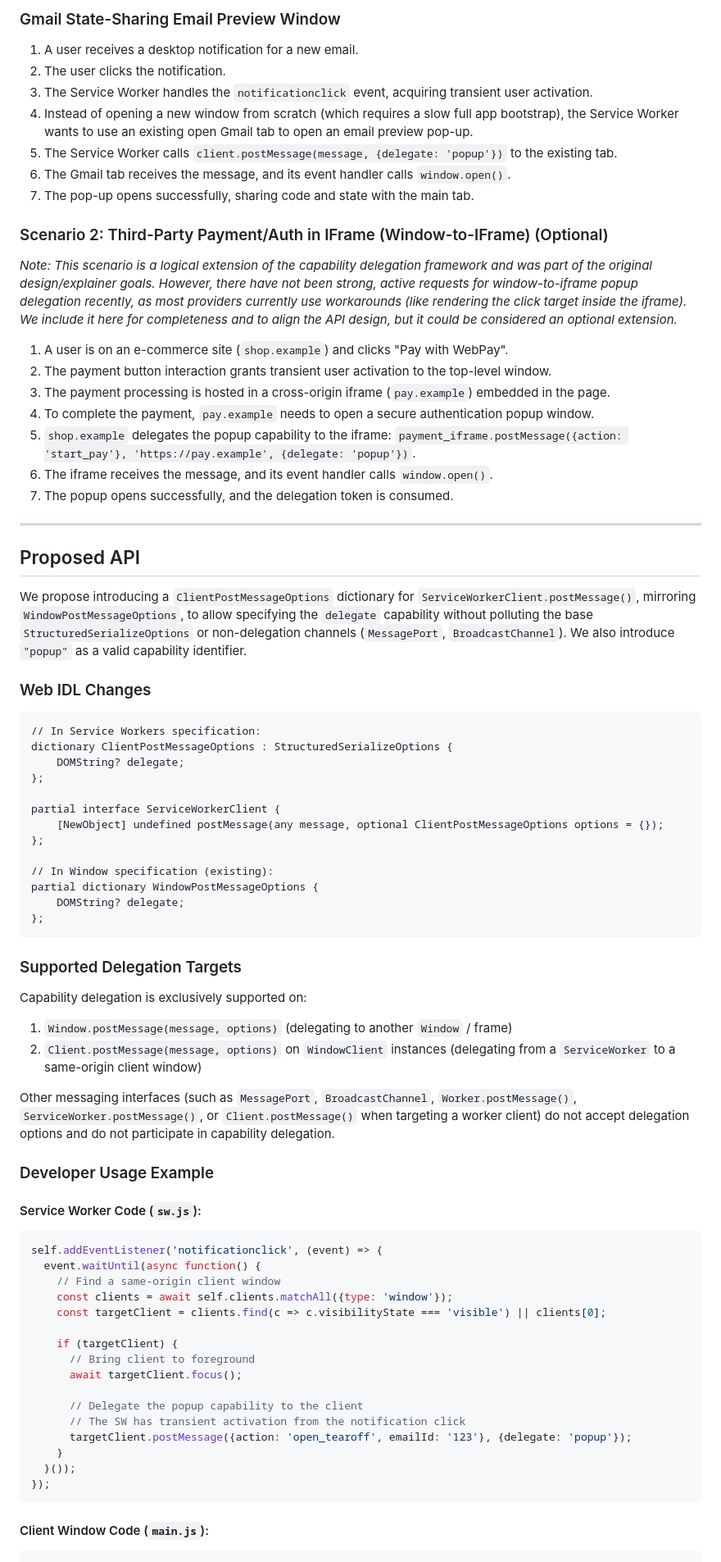
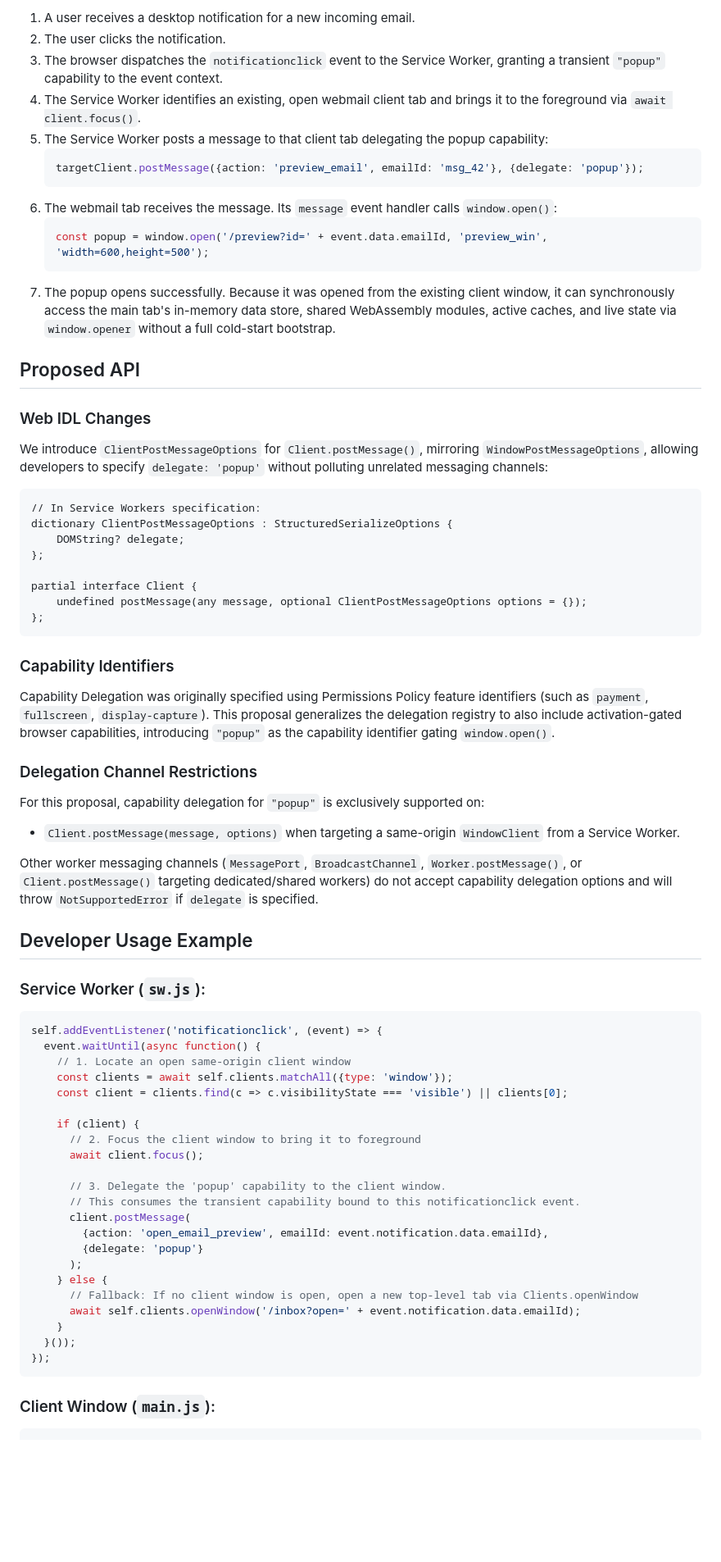
Before and after one commit to WICG/capability-delegation, a Markdown page: explainers/popup-delegation.md, the part around one of its changes. Shown at 82% size. Rendered like a GitHub page; blank space fills up the shorter version.

````diff
--- a/explainers/popup-delegation.md
+++ b/explainers/popup-delegation.md
@@ -27,31 +41,23 @@ This enables two key use cases:
 
-### Gmail State-Sharing Email Preview Window
-1.  A user receives a desktop notification for a new email.
-2.  The user clicks the notification.
-3.  The Service Worker handles the `notificationclick` event, acquiring transient user activation.
-4.  Instead of opening a new window from scratch (which requires a slow full app bootstrap), the Service Worker wants to use an existing open Gmail tab to open an email preview pop-up.
-5.  The Service Worker calls `client.postMessage(message, {delegate: 'popup'})` to the existing tab.
-6.  The Gmail tab receives the message, and its event handler calls `window.open()`.
-7.  The pop-up opens successfully, sharing code and state with the main tab.
-
-### Scenario 2: Third-Party Payment/Auth in IFrame (Window-to-IFrame) (Optional)
-*Note: This scenario is a logical extension of the capability delegation framework and was part of the original design/explainer goals. However, there have not been strong, active requests for window-to-iframe popup delegation recently, as most providers currently use workarounds (like rendering the click target inside the iframe). We include it here for completeness and to align the API design, but it could be considered an optional extension.*
-
-1.  A user is on an e-commerce site (`shop.example`) and clicks "Pay with WebPay".
-2.  The payment button interaction grants transient user activation to the top-level window.
-3.  The payment processing is hosted in a cross-origin iframe (`pay.example`) embedded in the page.
-4.  To complete the payment, `pay.example` needs to open a secure authentication popup window.
-5.  `shop.example` delegates the popup capability to the iframe: `payment_iframe.postMessage({action: 'start_pay'}, 'https://pay.example', {delegate: 'popup'})`.
-6.  The iframe receives the message, and its event handler calls `window.open()`.
-7.  The popup opens successfully, and the delegation token is consumed.
-
----
+1. A user receives a desktop notification for a new incoming email.
+2. The user clicks the notification.
+3. The browser dispatches the `notificationclick` event to the Service Worker, granting a transient `"popup"` capability to the event context.
+4. The Service Worker identifies an existing, open webmail client tab and brings it to the foreground via `await client.focus()`.
+5. The Service Worker posts a message to that client tab delegating the popup capability:
+   ```javascript
+   targetClient.postMessage({action: 'preview_email', emailId: 'msg_42'}, {delegate: 'popup'});
+   ```
+6. The webmail tab receives the message. Its `message` event handler calls `window.open()`:
+   ```javascript
+   const popup = window.open('/preview?id=' + event.data.emailId, 'preview_win', 'width=600,height=500');
+   ```
+7. The popup opens successfully. Because it was opened from the existing client window, it can synchronously access the main tab's in-memory data store, shared WebAssembly modules, active caches, and live state via `window.opener` without a full cold-start bootstrap.
 
 ## Proposed API
 
-We propose introducing a `ClientPostMessageOptions` dictionary for `ServiceWorkerClient.postMessage()`, mirroring `WindowPostMessageOptions`, to allow specifying the `delegate` capability without polluting the base `StructuredSerializeOptions` or non-delegation channels (`MessagePort`, `BroadcastChannel`). We also introduce `"popup"` as a valid capability identifier.
+### Web IDL Changes
 
-### Web IDL Changes
+We introduce `ClientPostMessageOptions` for `Client.postMessage()`, mirroring `WindowPostMessageOptions`, allowing developers to specify `delegate: 'popup'` without polluting unrelated messaging channels:
 
 ```webidl
 // In Service Workers specification:
@@ -59,46 +65,50 @@ dictionary ClientPostMessageOptions : StructuredSerializeOptions {
     DOMString? delegate;
 };
 
-partial interface ServiceWorkerClient {
-    [NewObject] undefined postMessage(any message, optional ClientPostMessageOptions options = {});
-};
-
-// In Window specification (existing):
-partial dictionary WindowPostMessageOptions {
-    DOMString? delegate;
+partial interface Client {
+    undefined postMessage(any message, optional ClientPostMessageOptions options = {});
 };
 ```
 
-### Supported Delegation Targets
+### Capability Identifiers
 
-Capability delegation is exclusively supported on:
-1.  `Window.postMessage(message, options)` (delegating to another `Window` / frame)
-2.  `Client.postMessage(message, options)` on `WindowClient` instances (delegating from a `ServiceWorker` to a same-origin client window)
+Capability Delegation was originally specified using Permissions Policy feature identifiers (such as `payment`, `fullscreen`, `display-capture`). This proposal generalizes the delegation registry to also include activation-gated browser capabilities, introducing `"popup"` as the capability identifier gating `window.open()`.
 
-Other messaging interfaces (such as `MessagePort`, `BroadcastChannel`, `Worker.postMessage()`, `ServiceWorker.postMessage()`, or `Client.postMessage()` when targeting a worker client) do not accept delegation options and do not participate in capability delegation.
+### Delegation Channel Restrictions
 
-### Developer Usage Example
+For this proposal, capability delegation for `"popup"` is exclusively supported on:
+- `Client.postMessage(message, options)` when targeting a same-origin `WindowClient` from a Service Worker.
 
-#### Service Worker Code (`sw.js`):
+Other worker messaging channels (`MessagePort`, `BroadcastChannel`, `Worker.postMessage()`, or `Client.postMessage()` targeting dedicated/shared workers) do not accept capability delegation options and will throw `NotSupportedError` if `delegate` is specified.
+
+## Developer Usage Example
+
+### Service Worker (`sw.js`):
 ```javascript
 self.addEventListener('notificationclick', (event) => {
   event.waitUntil(async function() {
-    // Find a same-origin client window
+    // 1. Locate an open same-origin client window
     const clients = await self.clients.matchAll({type: 'window'});
-    const targetClient = clients.find(c => c.visibilityState === 'visible') || clients[0];
+    const client = clients.find(c => c.visibilityState === 'visible') || clients[0];
 
-    if (targetClient) {
-      // Bring client to foreground
-      await targetClient.focus();
+    if (client) {
+      // 2. Focus the client window to bring it to foreground
+      await client.focus();
 
-      // Delegate the popup capability to the client
-      // The SW has transient activation from the notification click
-      targetClient.postMessage({action: 'open_tearoff', emailId: '123'}, {delegate: 'popup'});
+      // 3. Delegate the 'popup' capability to the client window.
+      // This consumes the transient capability bound to this notificationclick event.
+      client.postMessage(
+        {action: 'open_email_preview', emailId: event.notification.data.emailId},
+        {delegate: 'popup'}
+      );
+    } else {
+      // Fallback: If no client window is open, open a new top-level tab via Clients.openWindow
+      await self.clients.openWindow('/inbox?open=' + event.notification.data.emailId);
     }
   }());
 });
 ```
 
-#### Client Window Code (`main.js`):
+### Client Window (`main.js`):
 ```javascript
 navigator.serviceWorker.addEventListener('message', (event) => {
````
Also changed, not shown: other parts of explainers/popup-delegation.md (+144 -147 lines).
